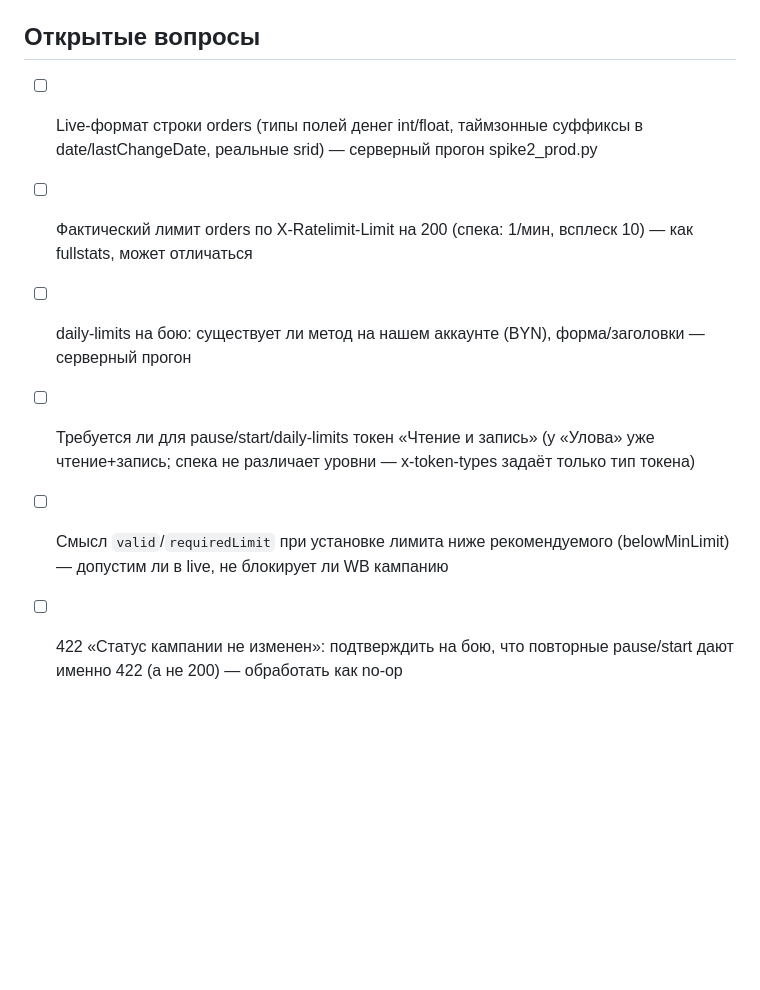
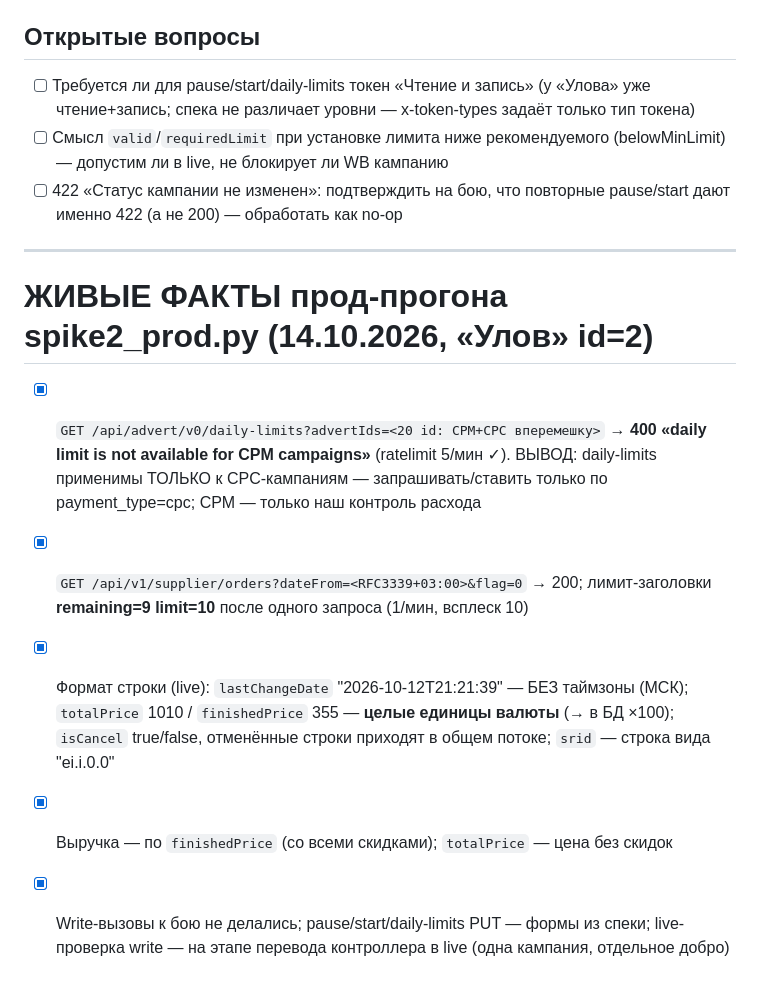
Before and after one commit to alexaleksandrovich-coder/Bider, a Markdown page: .scratch/facts-phase2.md, the part around the change. Rendered like a GitHub page; blank space fills up the shorter version.

Commit message:
docs: live spike2 facts - daily-limits CPC-only, orders live shape

```diff
--- a/.scratch/facts-phase2.md
+++ b/.scratch/facts-phase2.md
@@ -76,9 +76,16 @@
 
 ## Открытые вопросы
 
-- [ ] Live-формат строки orders (типы полей денег int/float, таймзонные суффиксы в date/lastChangeDate, реальные srid) — серверный прогон spike2_prod.py
-- [ ] Фактический лимит orders по X-Ratelimit-Limit на 200 (спека: 1/мин, всплеск 10) — как fullstats, может отличаться
-- [ ] daily-limits на бою: существует ли метод на нашем аккаунте (BYN), форма/заголовки — серверный прогон
 - [ ] Требуется ли для pause/start/daily-limits токен «Чтение и запись» (у «Улова» уже чтение+запись; спека не различает уровни — x-token-types задаёт только тип токена)
 - [ ] Смысл `valid`/`requiredLimit` при установке лимита ниже рекомендуемого (belowMinLimit) — допустим ли в live, не блокирует ли WB кампанию
 - [ ] 422 «Статус кампании не изменен»: подтверждить на бою, что повторные pause/start дают именно 422 (а не 200) — обработать как no-op
+
+---
+
+# ЖИВЫЕ ФАКТЫ прод-прогона spike2_prod.py (14.10.2026, «Улов» id=2)
+
+- [x] `GET /api/advert/v0/daily-limits?advertIds=<20 id: CPM+CPC вперемешку>` → **400 «daily limit is not available for CPM campaigns»** (ratelimit 5/мин ✓). ВЫВОД: daily-limits применимы ТОЛЬКО к CPC-кампаниям — запрашивать/ставить только по payment_type=cpc; CPM — только наш контроль расхода
+- [x] `GET /api/v1/supplier/orders?dateFrom=<RFC3339+03:00>&flag=0` → 200; лимит-заголовки **remaining=9 limit=10** после одного запроса (1/мин, всплеск 10)
+- [x] Формат строки (live): `lastChangeDate` "2026-10-12T21:21:39" — БЕЗ таймзоны (МСК); `totalPrice` 1010 / `finishedPrice` 355 — **целые единицы валюты** (→ в БД ×100); `isCancel` true/false, отменённые строки приходят в общем потоке; `srid` — строка вида "ei.i<hash>.0.0"
+- [x] Выручка — по `finishedPrice` (со всеми скидками); `totalPrice` — цена без скидок
+- [x] Write-вызовы к бою не делались; pause/start/daily-limits PUT — формы из спеки; live-проверка write — на этапе перевода контроллера в live (одна кампания, отдельное добро)
```
